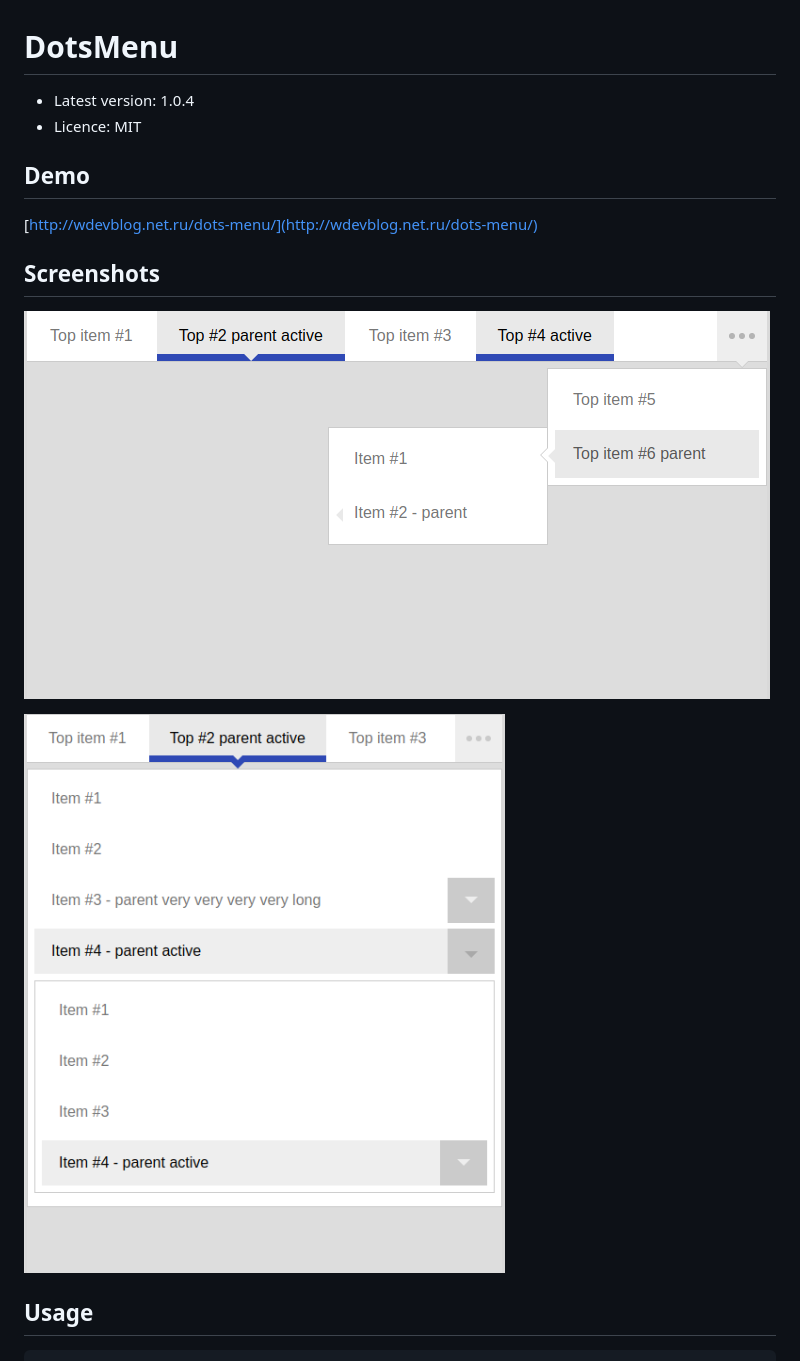
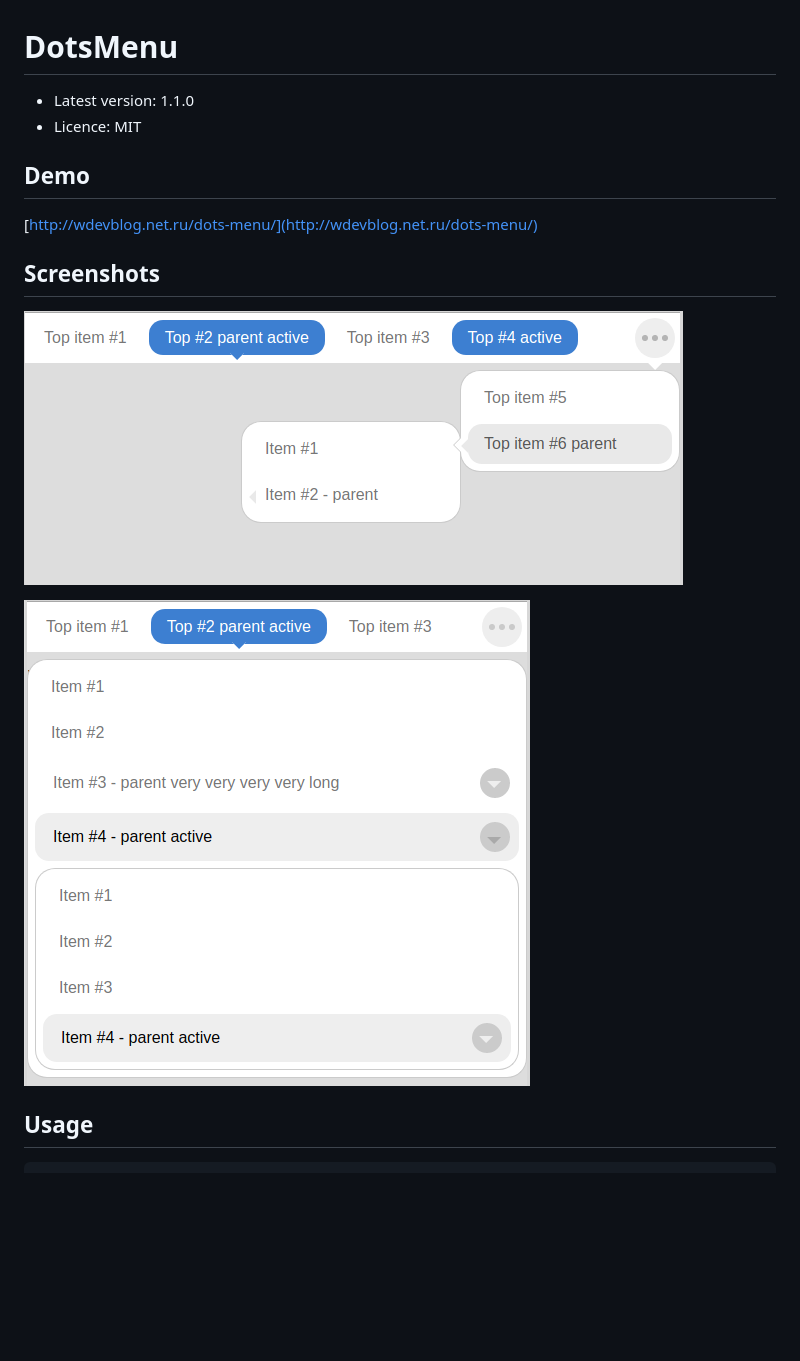
Before and after one commit to andchir/dots-menu, a Markdown page: readme.md, the part around the change. Rendered like a GitHub page; pictures changed too: screenshots/screenshot01.png, screenshots/screenshot02.png; blank space fills up the shorter version.

```diff
--- a/readme.md
+++ b/readme.md
@@ -1,7 +1,7 @@
 DotsMenu
 ========
 
-- Latest version: 1.0.4
+- Latest version: 1.1.0
 - Licence: MIT
 
 Demo
```
Also changed, not shown: 4 other files.
